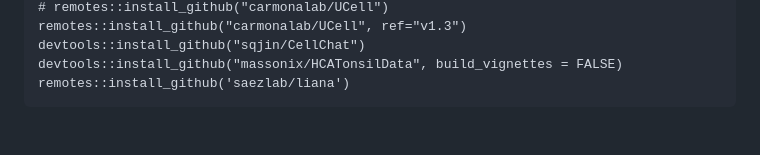
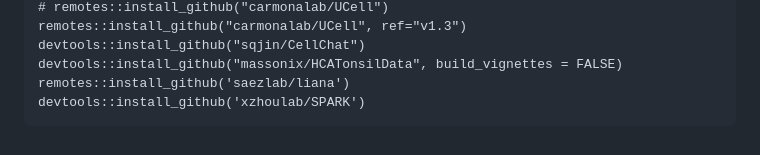
Before and after one commit to Single-Cell-Genomics-Group-CNAG-CRG/ST-analysis, a Markdown page: spatial_r2_conda.md, the part around the change. GitHub-like rendering.

````diff
--- a/spatial_r2_conda.md
+++ b/spatial_r2_conda.md
@@ -129,4 +129,5 @@ remotes::install_github("carmonalab/UCell", ref="v1.3")
 devtools::install_github("sqjin/CellChat")
 devtools::install_github("massonix/HCATonsilData", build_vignettes = FALSE)
 remotes::install_github('saezlab/liana')
+devtools::install_github('xzhoulab/SPARK')
 ```
````
